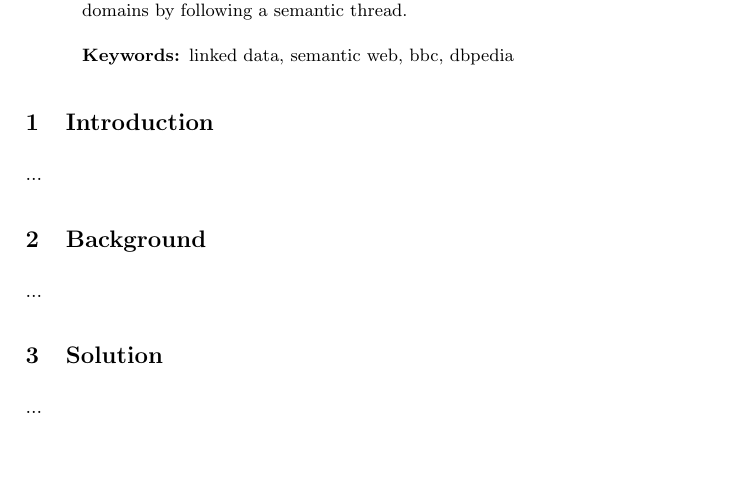
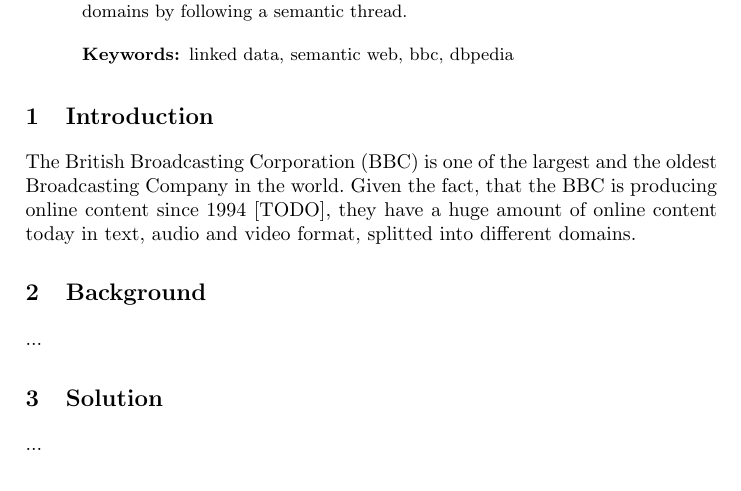
Before and after one commit to devmount/SemanticWeb, a LaTeX paper (report/llncs.tex): part of page 1 of 2, cut so that both start at the same text, the shorter picture padded with empty space. Compiled offline with pdfLaTeX.

Commit message:
added: intro

```diff
--- a/report/llncs.tex
+++ b/report/llncs.tex
@@ -41,7 +41,7 @@
 %
 \section{Introduction}
 %
-...
+The British Broadcasting Corporation (BBC) is one of the largest and the oldest Broadcasting Company in the world. Given the fact, that the BBC is producing online content since 1994 [TODO], they have a huge amount of online content today in text, audio and video format, splitted into different domains.
 %
 \section{Background}
 %
```
Also changed, not shown: report/llncs.pdf.
